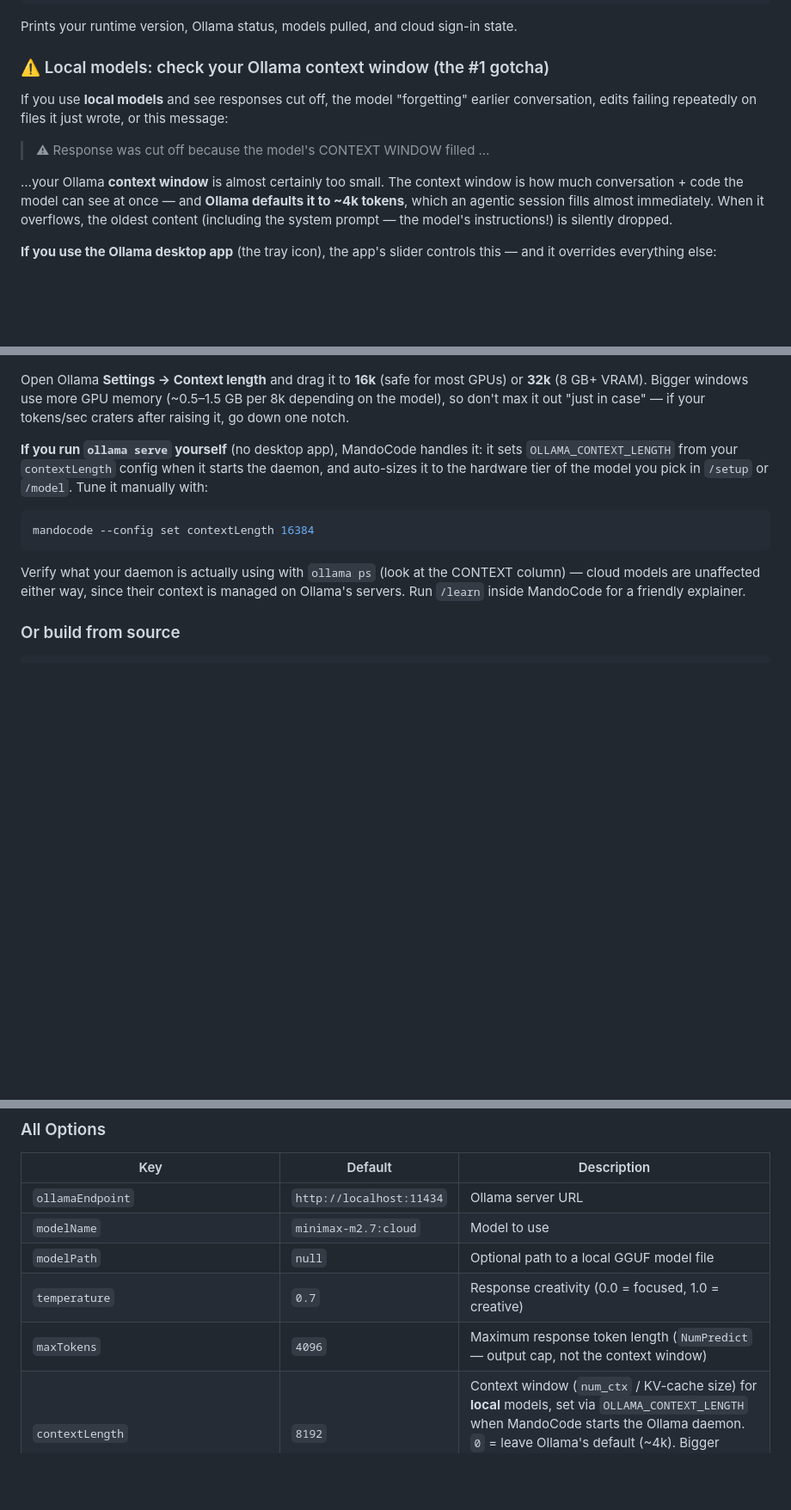
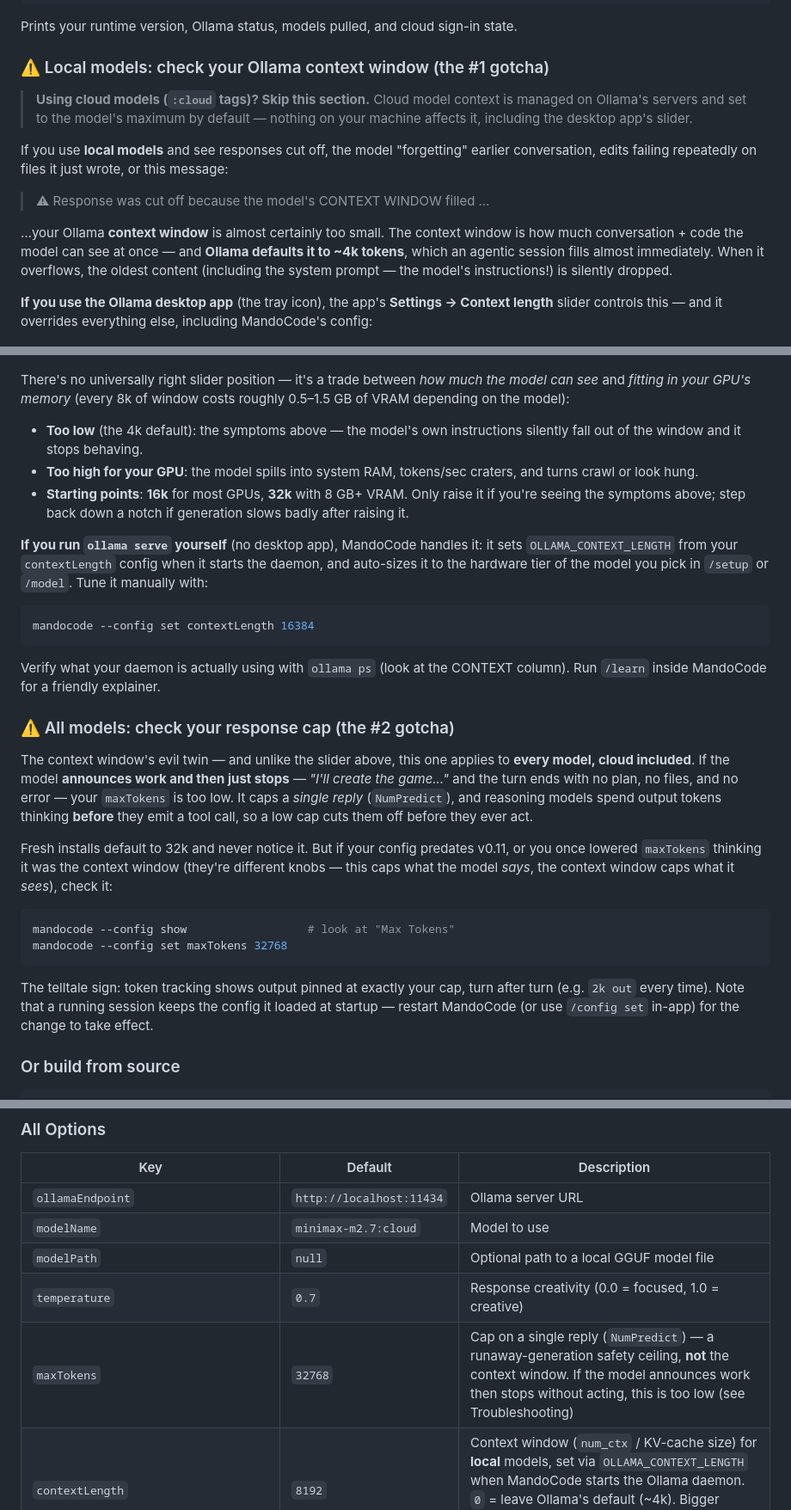
Before and after one commit to DevMando/MandoCode, a Markdown page: README.md, 3 parts joined by grey strips. Shown at 86% size. Rendered like a GitHub page; folded sections open; blank space fills up the shorter version.

````diff
--- a/README.md
+++ b/README.md
@@ -50,19 +50,25 @@ Prints your runtime version, Ollama status, models pulled, and cloud sign-in sta
 
 ### ⚠️ Local models: check your Ollama context window (the #1 gotcha)
 
+> **Using cloud models (`:cloud` tags)? Skip this section.** Cloud model context is managed on Ollama's servers and set to the model's maximum by default — nothing on your machine affects it, including the desktop app's slider.
+
 If you use **local models** and see responses cut off, the model "forgetting" earlier conversation, edits failing repeatedly on files it just wrote, or this message:
 
 > ⚠ Response was cut off because the model's CONTEXT WINDOW filled …
 
 …your Ollama **context window** is almost certainly too small. The context window is how much conversation + code the model can see at once — and **Ollama defaults it to ~4k tokens**, which an agentic session fills almost immediately. When it overflows, the oldest content (including the system prompt — the model's instructions!) is silently dropped.
 
-**If you use the Ollama desktop app** (the tray icon), the app's slider controls this — and it overrides everything else:
+**If you use the Ollama desktop app** (the tray icon), the app's **Settings → Context length** slider controls this — and it overrides everything else, including MandoCode's config:
 
 <p align="center">
   <img src="docs/images/ollama-context-slider.png" alt="Ollama desktop app — Settings → Context length slider" width="600">
 </p>
 
-Open Ollama **Settings → Context length** and drag it to **16k** (safe for most GPUs) or **32k** (8 GB+ VRAM). Bigger windows use more GPU memory (~0.5–1.5 GB per 8k depending on the model), so don't max it out "just in case" — if your tokens/sec craters after raising it, go down one notch.
+There's no universally right slider position — it's a trade between *how much the model can see* and *fitting in your GPU's memory* (every 8k of window costs roughly 0.5–1.5 GB of VRAM depending on the model):
+
+- **Too low** (the 4k default): the symptoms above — the model's own instructions silently fall out of the window and it stops behaving.
+- **Too high for your GPU**: the model spills into system RAM, tokens/sec craters, and turns crawl or look hung.
+- **Starting points**: **16k** for most GPUs, **32k** with 8 GB+ VRAM. Only raise it if you're seeing the symptoms above; step back down a notch if generation slows badly after raising it.
 
 **If you run `ollama serve` yourself** (no desktop app), MandoCode handles it: it sets `OLLAMA_CONTEXT_LENGTH` from your `contextLength` config when it starts the daemon, and auto-sizes it to the hardware tier of the model you pick in `/setup` or `/model`. Tune it manually with:
 
@@ -70,7 +76,20 @@ Open Ollama **Settings → Context length** and drag it to **16k** (safe for mos
 mandocode --config set contextLength 16384
 ```
 
-Verify what your daemon is actually using with `ollama ps` (look at the CONTEXT column) — cloud models are unaffected either way, since their context is managed on Ollama's servers. Run `/learn` inside MandoCode for a friendly explainer.
+Verify what your daemon is actually using with `ollama ps` (look at the CONTEXT column). Run `/learn` inside MandoCode for a friendly explainer.
+
+### ⚠️ All models: check your response cap (the #2 gotcha)
+
+The context window's evil twin — and unlike the slider above, this one applies to **every model, cloud included**. If the model **announces work and then just stops** — *"I'll create the game…"* and the turn ends with no plan, no files, and no error — your `maxTokens` is too low. It caps a *single reply* (`NumPredict`), and reasoning models spend output tokens thinking **before** they emit a tool call, so a low cap cuts them off before they ever act.
+
+Fresh installs default to 32k and never notice it. But if your config predates v0.11, or you once lowered `maxTokens` thinking it was the context window (they're different knobs — this caps what the model *says*, the context window caps what it *sees*), check it:
+
+```bash
+mandocode --config show                  # look at "Max Tokens"
+mandocode --config set maxTokens 32768
+```
+
+The telltale sign: token tracking shows output pinned at exactly your cap, turn after turn (e.g. `2k out` every time). Note that a running session keeps the config it loaded at startup — restart MandoCode (or use `/config set` in-app) for the change to take effect.
 
 ### Or build from source
 
@@ -314,7 +333,7 @@ Located at `~/.mandocode/config.json`
 | `modelName` | `minimax-m2.7:cloud` | Model to use |
 | `modelPath` | `null` | Optional path to a local GGUF model file |
 | `temperature` | `0.7` | Response creativity (0.0 = focused, 1.0 = creative) |
-| `maxTokens` | `4096` | Maximum response token length (`NumPredict` — output cap, not the context window) |
+| `maxTokens` | `32768` | Cap on a single reply (`NumPredict`) — a runaway-generation safety ceiling, **not** the context window. If the model announces work then stops without acting, this is too low (see Troubleshooting) |
 | `contextLength` | `8192` | Context window (`num_ctx` / KV-cache size) for **local** models, set via `OLLAMA_CONTEXT_LENGTH` when MandoCode starts the Ollama daemon. `0` = leave Ollama's default (~4k). Bigger window = more VRAM. Cloud models manage context server-side |
 | `ignoreDirectories` | `[]` | Additional directories to exclude from file scanning |
 | `enableDiffApprovals` | `true` | Show diffs and prompt for approval before file writes/deletes |
````
Also changed, not shown: .github/copilot-instructions.md (added, +3 -0 lines).
